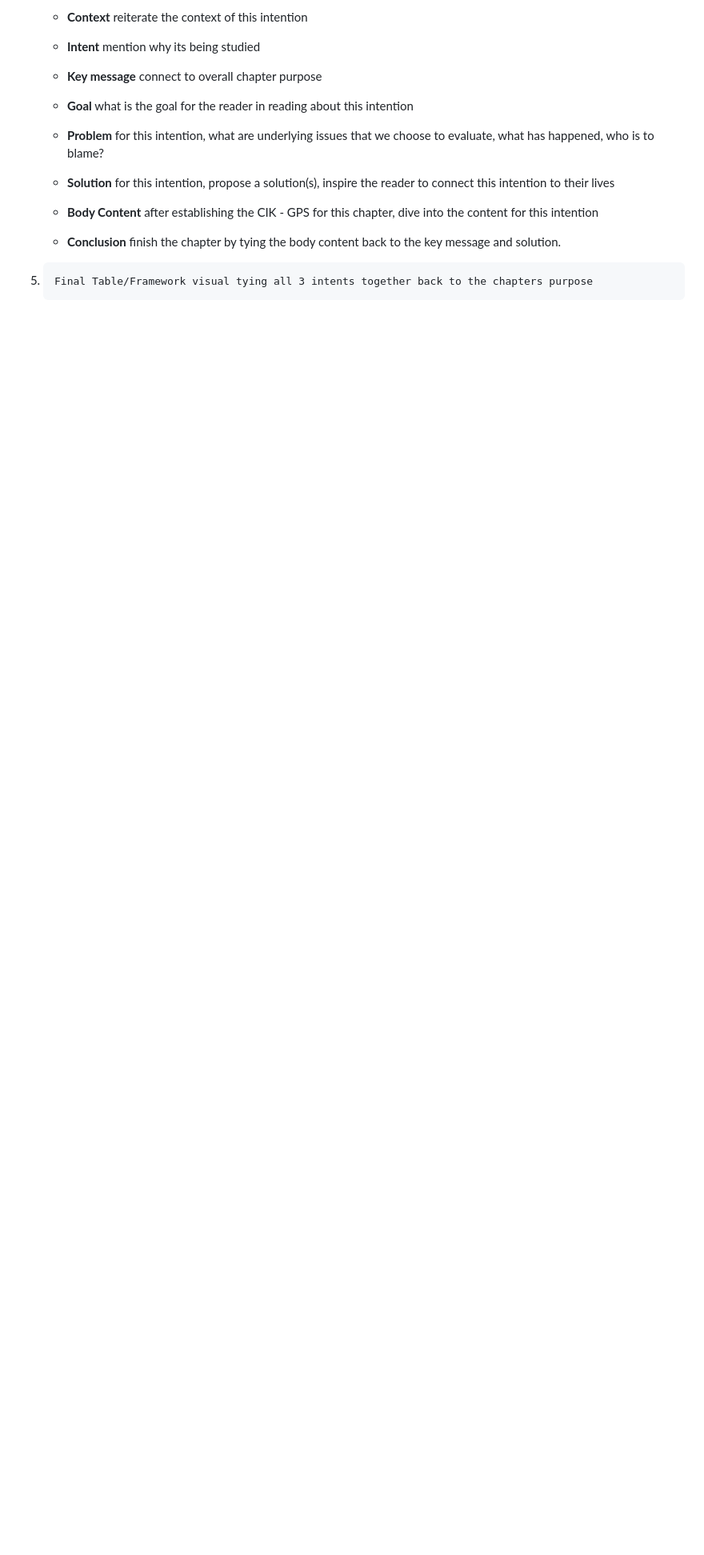
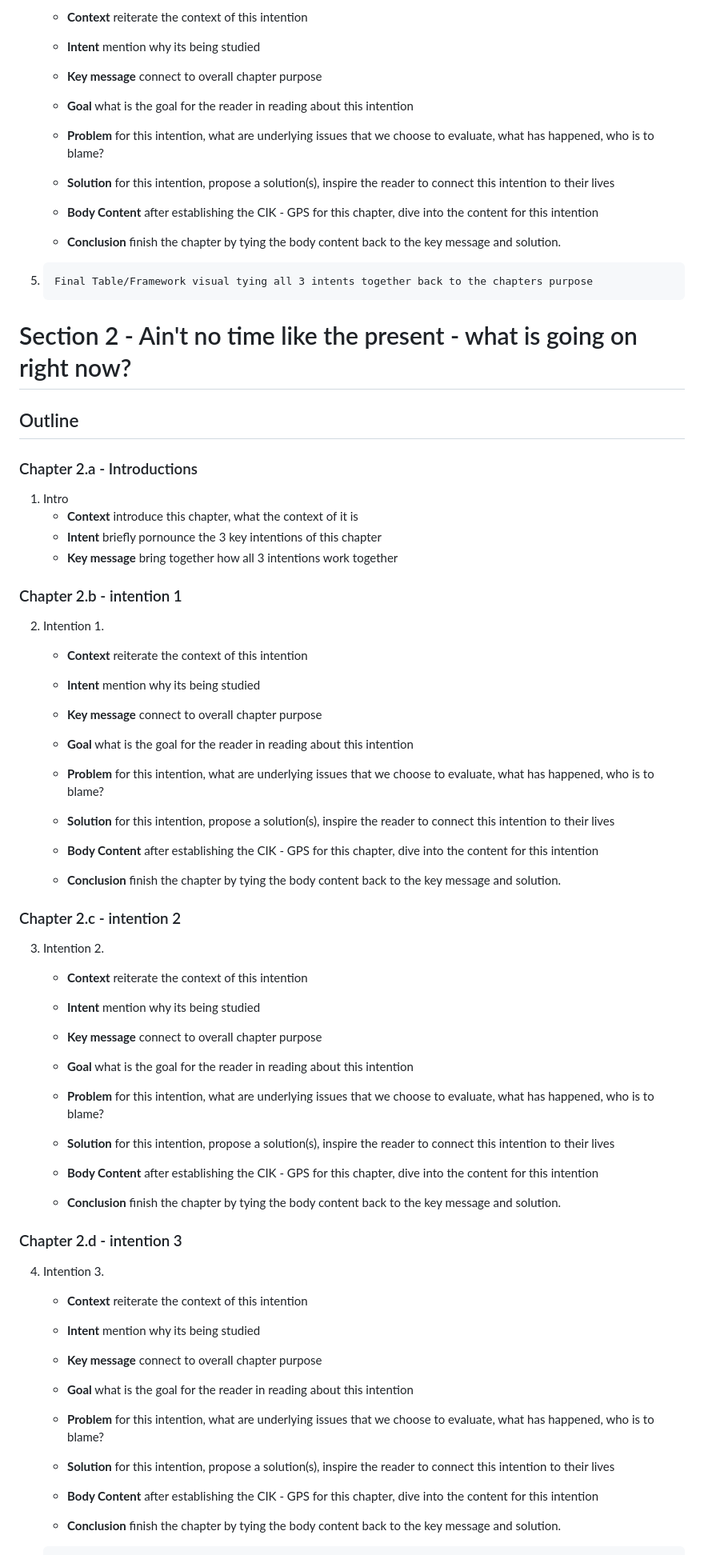
Before and after one commit to spelillo/time, a Markdown page: whatsnext.md, the part around one of its changes. Shown at 80% size. Rendered like a GitHub page; blank space fills up the shorter version.

Commit message:
Revise section titles and expand chapter outlines
Updated section titles and added outlines for chapters 2 and 3, detailing intentions and structure.

```diff
--- a/whatsnext.md
+++ b/whatsnext.md
@@ -108,3 +108,85 @@
       finish the chapter by tying the body content back to the key message and solution.
 
 5.     Final Table/Framework visual tying all 3 intents together back to the chapters purpose
+
+
+
+
+
+# Section 2 - Ain't no time like the present - what is going on right now?
+
+## Outline
+
+### Chapter 2.a - Introductions
+
+1. Intro
+   - **Context**
+      introduce this chapter, what the context of it is
+   - **Intent**
+      briefly pornounce the 3 key intentions of this chapter
+   - **Key message**
+      bring together how all 3 intentions work together
+
+### Chapter 2.b - intention 1
+2. Intention 1.
+   - **Context**
+      reiterate the context of this intention
+   - **Intent**
+      mention why its being studied
+   - **Key message**
+      connect to overall chapter purpose
+
+   - **Goal**
+      what is the goal for the reader in reading about this intention
+   - **Problem**
+      for this intention, what are underlying issues that we choose to evaluate, what has happened, who is to blame?
+   - **Solution**
+      for this intention, propose a solution(s), inspire the reader to connect this intention to their lives
+
+   - **Body Content**
+      after establishing the CIK - GPS for this chapter, dive into the content for this intention
+   - **Conclusion**
+      finish the chapter by tying the body content back to the key message and solution.
+
+### Chapter 2.c - intention 2
+3. Intention 2.
+   - **Context**
+      reiterate the context of this intention
+   - **Intent**
+      mention why its being studied
+   - **Key message**
+      connect to overall chapter purpose
+
+   - **Goal**
+      what is the goal for the reader in reading about this intention
+   - **Problem**
+      for this intention, what are underlying issues that we choose to evaluate, what has happened, who is to blame?
+   - **Solution**
+      for this intention, propose a solution(s), inspire the reader to connect this intention to their lives
+
+   - **Body Content**
+      after establishing the CIK - GPS for this chapter, dive into the content for this intention
+   - **Conclusion**
+      finish the chapter by tying the body content back to the key message and solution.
+
+### Chapter 2.d - intention 3
+4. Intention 3.
+   - **Context**
+      reiterate the context of this intention
+   - **Intent**
+      mention why its being studied
+   - **Key message**
+      connect to overall chapter purpose
+
+   - **Goal**
+      what is the goal for the reader in reading about this intention
+   - **Problem**
+      for this intention, what are underlying issues that we choose to evaluate, what has happened, who is to blame?
+   - **Solution**
+      for this intention, propose a solution(s), inspire the reader to connect this intention to their lives
+
+   - **Body Content**
+      after establishing the CIK - GPS for this chapter, dive into the content for this intention
+   - **Conclusion**
+      finish the chapter by tying the body content back to the key message and solution.
+
```
Also changed, not shown: other parts of whatsnext.md (+82 -1 lines).
